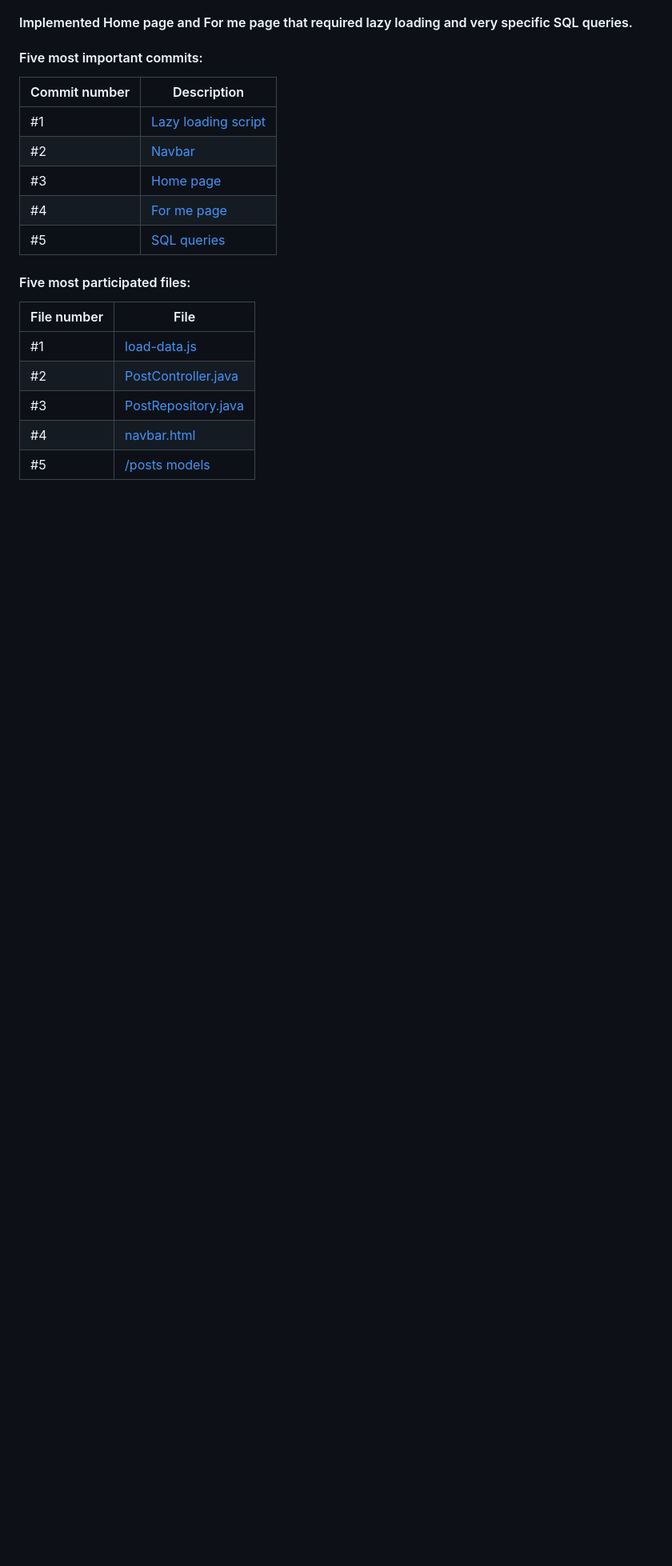
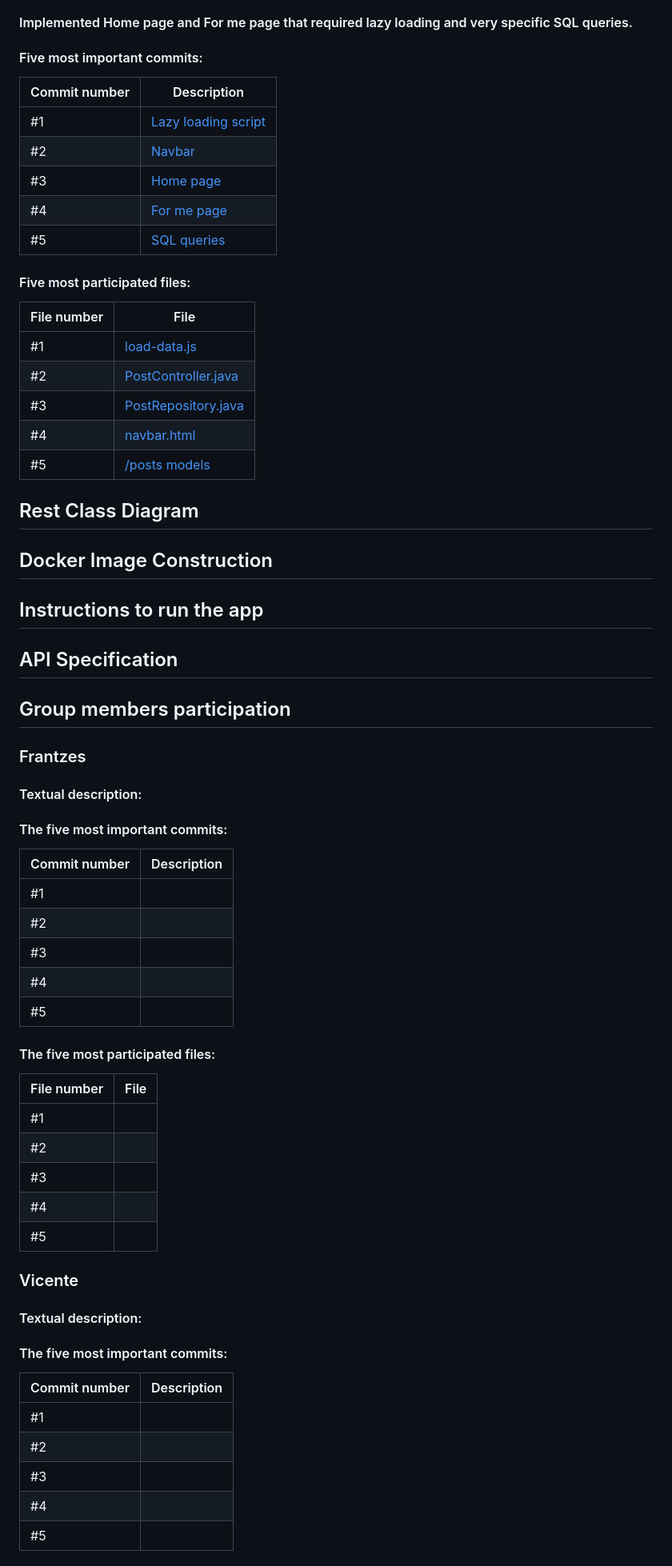
Before and after one commit to CodeURJC-DAW-2022-23/webapp1, a Markdown page: README.md, the part around the change printed below. Shown: that part at 80% size. Rendered like a GitHub page; blank space fills up the shorter version.

```diff
--- a/README.md
+++ b/README.md
@@ -269,3 +269,52 @@ Now selecting one of the user from the list we're going to be redirected to the
 | #3          | [PostRepository.java](https://github.com/CodeURJC-DAW-2022-23/webapp1/blob/main/back/src/main/java/net/daw/alist/repositories/PostRepository.java) |
 | #4          | [navbar.html](https://github.com/CodeURJC-DAW-2022-23/webapp1/commits/main/back/src/main/resources/templates/navbar.html)                          |
 | #5          | [/posts models](https://github.com/CodeURJC-DAW-2022-23/webapp1/commits/main/back/src/main/resources/templates/post.html)                          |
+
+## Rest Class Diagram
+
+## Docker Image Construction
+
+## Instructions to run the app
+
+## API Specification
+
+## Group members participation
+
+### Frantzes
+
+#### Textual description:
+
+#### The five most important commits:
+
+| Commit number | Description                                                                                                                                      |
+| ------------- | ------------------------------------------------------------------------------------------------------------------------------------------------ |
+| #1            |                    |
+| #2            |                   |
+| #3            |         |
+| #4            |                  |
+| #5            |  |
+
+#### The five most participated files:
+
+| File number | File                                                                                                                                                                                              |
+| ----------- | ------------------------------------------------------------------------------------------------------------------------------------------------------------------------------------------------- |
+| #1          |                                   |
+| #2          |                             |
+| #3          |                           |
+| #4          |
+| #5          |                                                        |
+
+### Vicente
+
+#### Textual description:
+
+#### The five most important commits:
+
+| Commit number | Description                                                                                                             |
+| ------------- | ----------------------------------------------------------------------------------------------------------------------- |
+| #1            |  |
+| #2            |   |
+| #3            |            |
+| #4            |       |
+| #5            |            |
+
```
Also changed, not shown: other parts of README.md (+81 -0 lines).
